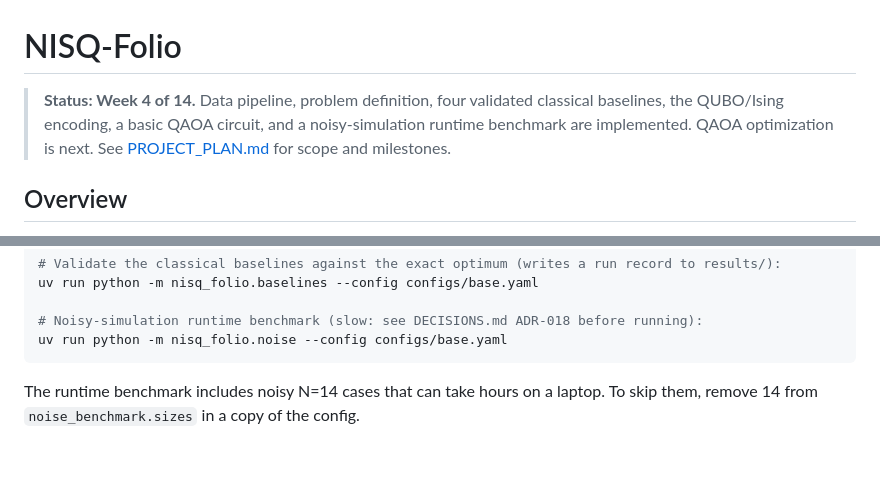
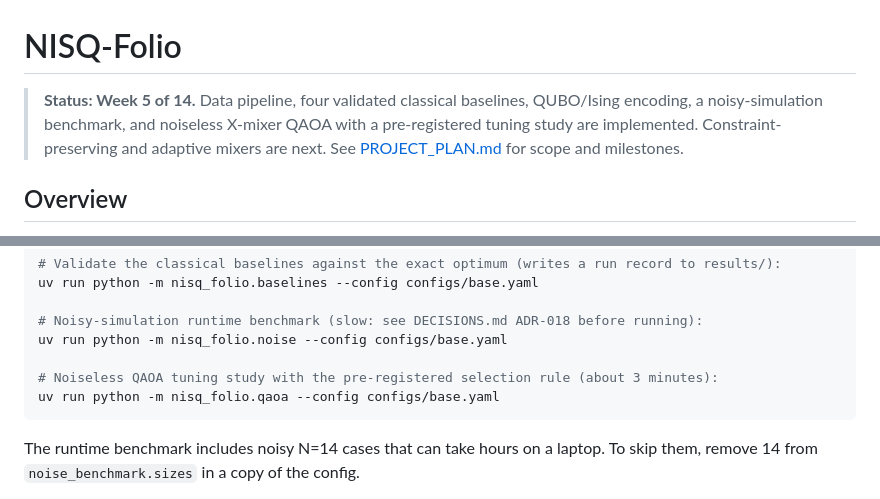
Before and after one commit to yuvi1469/nisq-folio, a Markdown page: README.md, 2 parts joined by grey strips. GitHub-like rendering; blank space fills up the shorter version.

````diff
--- a/README.md
+++ b/README.md
@@ -1,8 +1,8 @@
 # NISQ-Folio
 
-> **Status: Week 4 of 14.** Data pipeline, problem definition, four validated classical
-> baselines, the QUBO/Ising encoding, a basic QAOA circuit, and a noisy-simulation runtime
-> benchmark are implemented. QAOA optimization is next. See [PROJECT_PLAN.md](PROJECT_PLAN.md) for scope and milestones.
+> **Status: Week 5 of 14.** Data pipeline, four validated classical baselines, QUBO/Ising
+> encoding, a noisy-simulation benchmark, and noiseless X-mixer QAOA with a pre-registered tuning
+> study are implemented. Constraint-preserving and adaptive mixers are next. See [PROJECT_PLAN.md](PROJECT_PLAN.md) for scope and milestones.
 
 ## Overview
 
@@ -47,6 +47,9 @@ uv run python -m nisq_folio.baselines --config configs/base.yaml
 
 # Noisy-simulation runtime benchmark (slow: see DECISIONS.md ADR-018 before running):
 uv run python -m nisq_folio.noise --config configs/base.yaml
+
+# Noiseless QAOA tuning study with the pre-registered selection rule (about 3 minutes):
+uv run python -m nisq_folio.qaoa --config configs/base.yaml
 ```
 
 The runtime benchmark includes noisy N=14 cases that can take hours on a laptop. To skip them,
````
Also changed, not shown: DECISIONS.md (+42 -0 lines), PROJECT_PLAN.md (+1 -1 lines).
